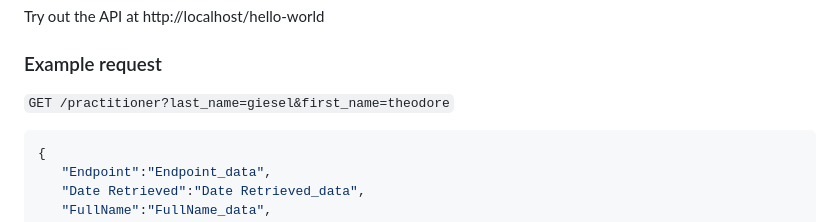
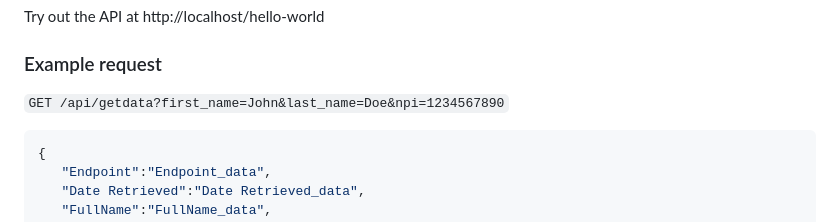
Before and after one commit to FHIRType/workshop, a Markdown page: README.md, the part around the change. GitHub-like rendering.

Commit message:
Update README.md - example request updated

````diff
--- a/README.md
+++ b/README.md
@@ -7,7 +7,7 @@ FHIR Standard endpoints. (We're done with Winter term!)
 Try out the API at http://localhost/hello-world
 
 ### Example request
-`GET /practitioner?last_name=giesel&first_name=theodore`
+`GET /api/getdata?first_name=John&last_name=Doe&npi=1234567890`
 ```json
 {
    "Endpoint":"Endpoint_data",
````
